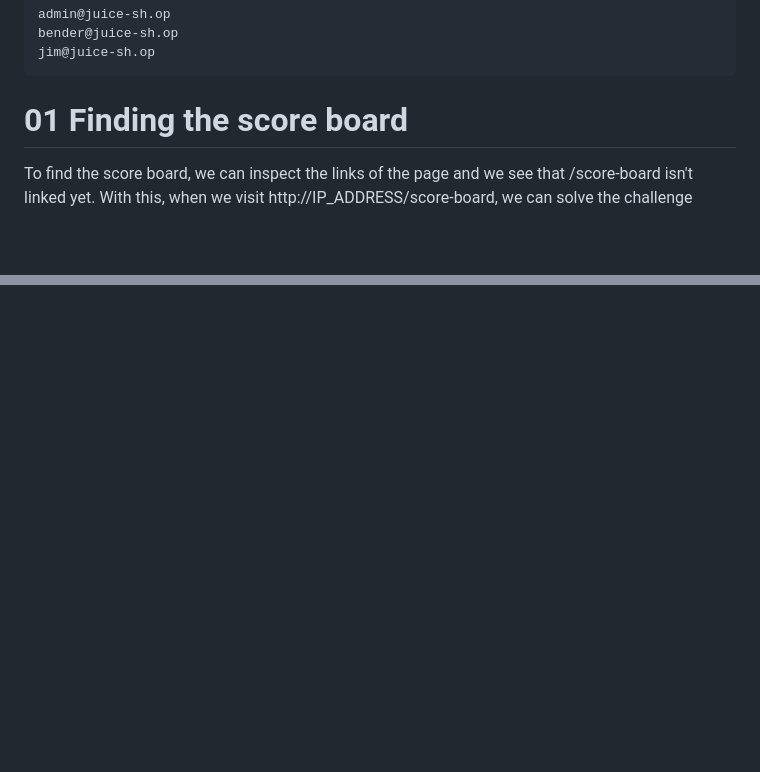
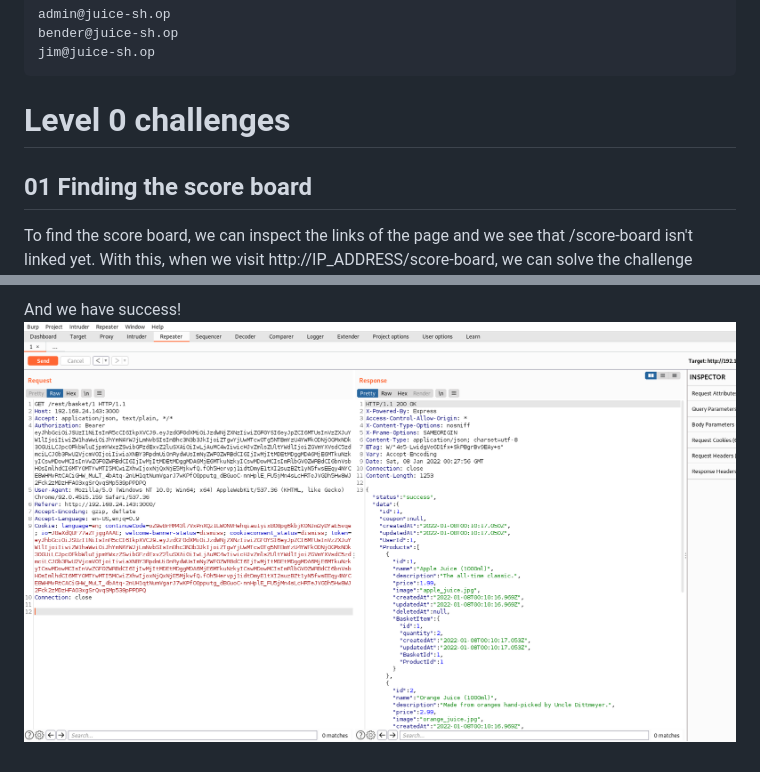
Before and after one commit to HanozDar/challenges, a Markdown page: owasp-js/Answers and how to get them.md, 2 parts joined by grey strips. GitHub-like rendering; pictures changed too: owasp-js/images/another-basket.png (added); blank space fills up the shorter version.

Commit message:
Added level 2 01 to owasp JS

````diff
--- a/owasp-js/Answers and how to get them.md
+++ b/owasp-js/Answers and how to get them.md
@@ -11,7 +11,9 @@ bender@juice-sh.op
 jim@juice-sh.op
 ```
 
-# 01 Finding the score board
+# Level 0 challenges
+
+## 01 Finding the score board
 To find the score board, we can inspect the links of the page and we see that /score-board isn't linked yet. With this, when we visit
 http://IP_ADDRESS/score-board, we can solve the challenge
 ![Score Board](https://github.com/HanozDar/challenges/blob/master/owasp-js/images/score-board.png)
@@ -75,0 +110,2 @@ Hence, the challenge is marked solved.
+And we have success!
+![Another Basket](https://github.com/HanozDar/challenges/blob/master/owasp-js/images/another-basket.png)
````
Also changed, not shown: other parts of owasp-js/Answers and how to get them.md (+39 -7 lines), 1 other file.
